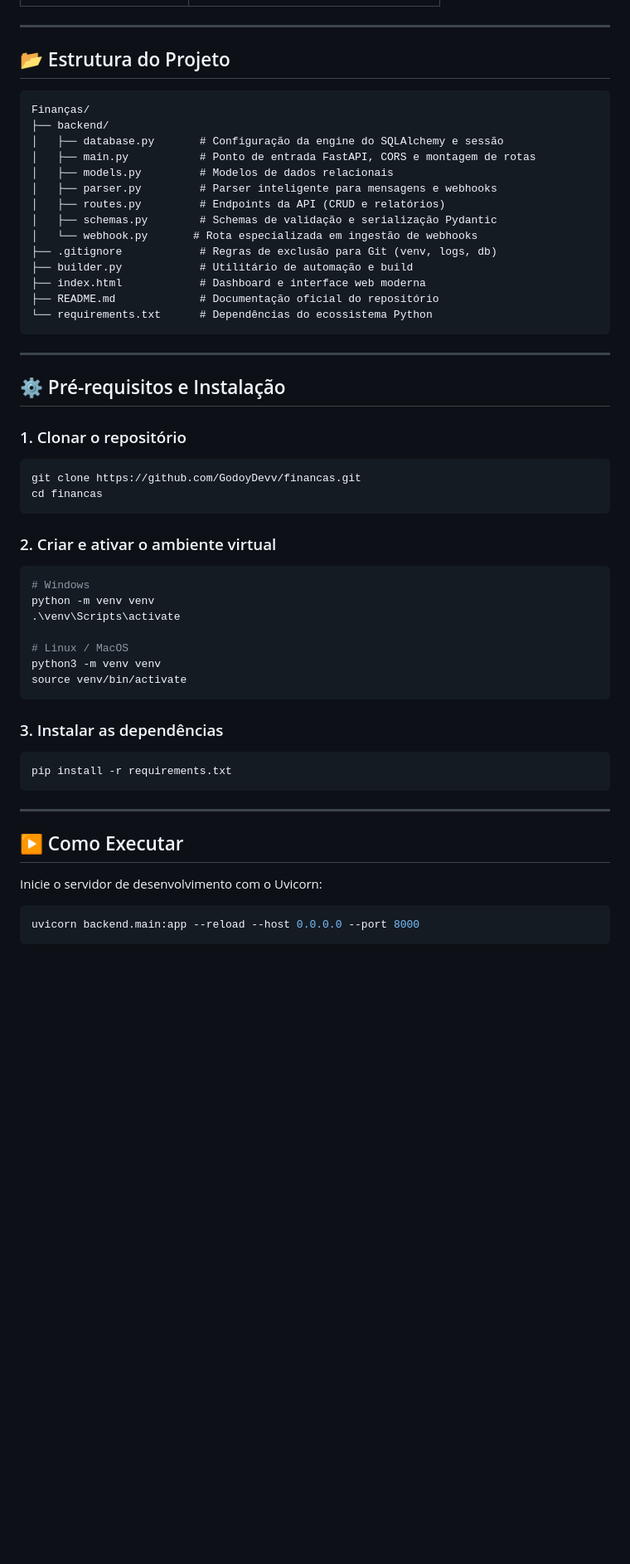
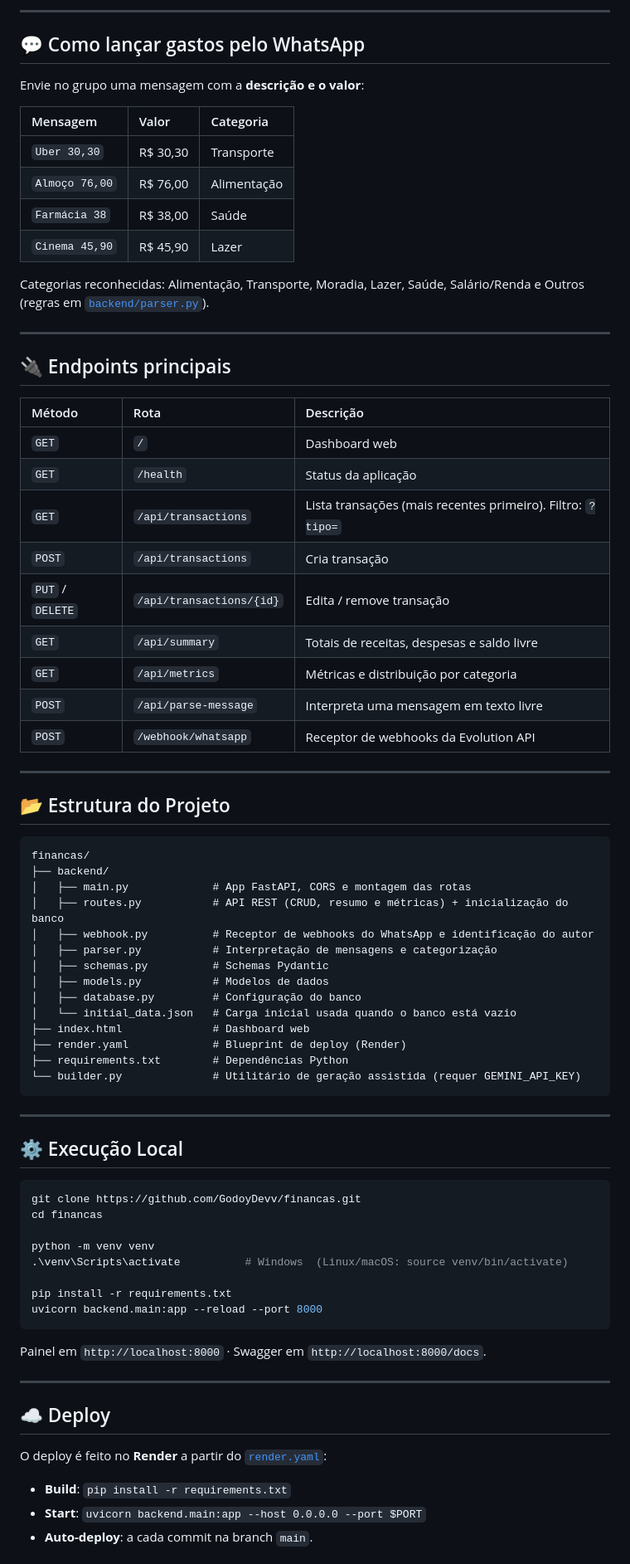
Before and after one commit to GodoyDevv/financas, a Markdown page: README.md, the part around one of its changes. Shown at 83% size. GitHub-like rendering; blank space fills up the shorter version.

Commit message:
docs: update README with WhatsApp integration, architecture, deployment and known limitations

````diff
--- a/README.md
+++ b/README.md
@@ -43,58 +53,80 @@ O **FinTrack Intelligence** foi desenvolvido para simplificar e automatizar a ge
+---
+
+## 💬 Como lançar gastos pelo WhatsApp
+
+Envie no grupo uma mensagem com a **descrição e o valor**:
+
+| Mensagem | Valor | Categoria |
+| :--- | :--- | :--- |
+| `Uber 30,30` | R$ 30,30 | Transporte |
+| `Almoço 76,00` | R$ 76,00 | Alimentação |
+| `Farmácia 38` | R$ 38,00 | Saúde |
+| `Cinema 45,90` | R$ 45,90 | Lazer |
+
+Categorias reconhecidas: Alimentação, Transporte, Moradia, Lazer, Saúde, Salário/Renda e Outros
+(regras em [`backend/parser.py`](backend/parser.py)).
+
+---
+
+## 🔌 Endpoints principais
+
+| Método | Rota | Descrição |
+| :--- | :--- | :--- |
+| `GET` | `/` | Dashboard web |
+| `GET` | `/health` | Status da aplicação |
+| `GET` | `/api/transactions` | Lista transações (mais recentes primeiro). Filtro: `?tipo=` |
+| `POST` | `/api/transactions` | Cria transação |
+| `PUT` / `DELETE` | `/api/transactions/{id}` | Edita / remove transação |
+| `GET` | `/api/summary` | Totais de receitas, despesas e saldo livre |
+| `GET` | `/api/metrics` | Métricas e distribuição por categoria |
+| `POST` | `/api/parse-message` | Interpreta uma mensagem em texto livre |
+| `POST` | `/webhook/whatsapp` | Receptor de webhooks da Evolution API |
 
 ---
 
 ## 📂 Estrutura do Projeto
 
 ```plaintext
-Finanças/
+financas/
 ├── backend/
-│   ├── database.py       # Configuração da engine do SQLAlchemy e sessão
-│   ├── main.py           # Ponto de entrada FastAPI, CORS e montagem de rotas
-│   ├── models.py         # Modelos de dados relacionais
-│   ├── parser.py         # Parser inteligente para mensagens e webhooks
-│   ├── routes.py         # Endpoints da API (CRUD e relatórios)
-│   ├── schemas.py        # Schemas de validação e serialização Pydantic
-│   └── webhook.py       # Rota especializada em ingestão de webhooks
-├── .gitignore            # Regras de exclusão para Git (venv, logs, db)
-├── builder.py            # Utilitário de automação e build
-├── index.html            # Dashboard e interface web moderna
-├── README.md             # Documentação oficial do repositório
-└── requirements.txt      # Dependências do ecossistema Python
+│   ├── main.py             # App FastAPI, CORS e montagem das rotas
+│   ├── routes.py           # API REST (CRUD, resumo e métricas) + inicialização do banco
+│   ├── webhook.py          # Receptor de webhooks do WhatsApp e identificação do autor
+│   ├── parser.py           # Interpretação de mensagens e categorização
+│   ├── schemas.py          # Schemas Pydantic
+│   ├── models.py           # Modelos de dados
+│   ├── database.py         # Configuração do banco
+│   └── initial_data.json   # Carga inicial usada quando o banco está vazio
+├── index.html              # Dashboard web
+├── render.yaml             # Blueprint de deploy (Render)
+├── requirements.txt        # Dependências Python
+└── builder.py              # Utilitário de geração assistida (requer GEMINI_API_KEY)
 ```
 
 ---
 
-## ⚙️ Pré-requisitos e Instalação
+## ⚙️ Execução Local
 
-### 1. Clonar o repositório
 ```bash
 git clone https://github.com/GodoyDevv/financas.git
 cd financas
+
+python -m venv venv
+.\venv\Scripts\activate          # Windows  (Linux/macOS: source venv/bin/activate)
+
+pip install -r requirements.txt
+uvicorn backend.main:app --reload --port 8000
 ```
 
-### 2. Criar e ativar o ambiente virtual
-```bash
-# Windows
-python -m venv venv
-.\venv\Scripts\activate
-
-# Linux / MacOS
-python3 -m venv venv
-source venv/bin/activate
-```
-
-### 3. Instalar as dependências
-```bash
-pip install -r requirements.txt
-```
+Painel em `http://localhost:8000` · Swagger em `http://localhost:8000/docs`.
 
 ---
 
-## ▶️ Como Executar
+## ☁️ Deploy
 
-Inicie o servidor de desenvolvimento com o Uvicorn:
+O deploy é feito no **Render** a partir do [`render.yaml`](render.yaml):
 
-```bash
-uvicorn backend.main:app --reload --host 0.0.0.0 --port 8000
-```
+- **Build**: `pip install -r requirements.txt`
+- **Start**: `uvicorn backend.main:app --host 0.0.0.0 --port $PORT`
+- **Auto-deploy**: a cada commit na branch `main`.
 
````
Also changed, not shown: other parts of README.md (+52 -26 lines).
